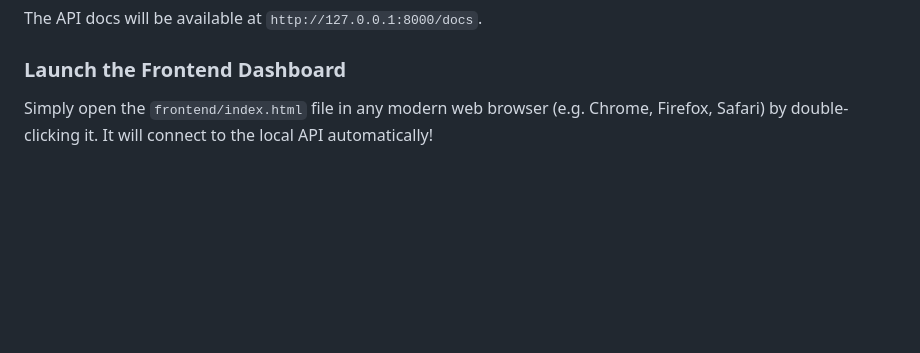
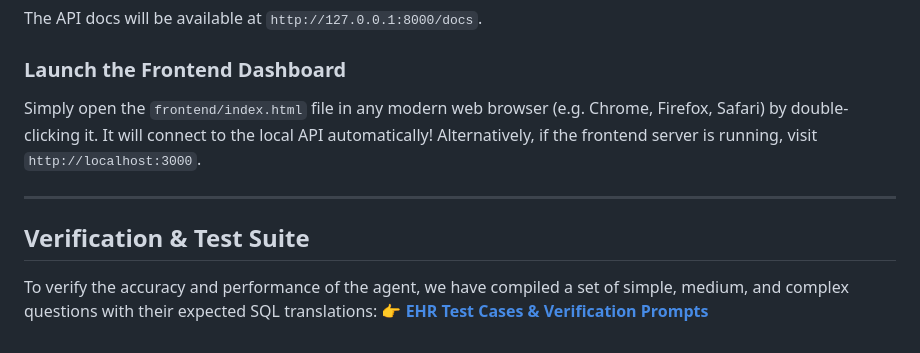
Before and after one commit to Tpg1993/nl2sql, a Markdown page: README.md, the part around the change. Drawn GitHub-style; blank space fills up the shorter version.

Commit message:
docs: add test cases document and link in README

```diff
--- a/README.md
+++ b/README.md
@@ -152,4 +152,11 @@ uvicorn backend.app:app --host 127.0.0.1 --port 8000 --reload
 The API docs will be available at `http://127.0.0.1:8000/docs`.
 
 ### Launch the Frontend Dashboard
-Simply open the `frontend/index.html` file in any modern web browser (e.g. Chrome, Firefox, Safari) by double-clicking it. It will connect to the local API automatically!
+Simply open the `frontend/index.html` file in any modern web browser (e.g. Chrome, Firefox, Safari) by double-clicking it. It will connect to the local API automatically! Alternatively, if the frontend server is running, visit `http://localhost:3000`.
+
+---
+
+## Verification & Test Suite
+
+To verify the accuracy and performance of the agent, we have compiled a set of simple, medium, and complex questions with their expected SQL translations:
+👉 **[EHR Test Cases & Verification Prompts](test_cases.md)**
```
Also changed, not shown: test_cases.md (added, +111 -0 lines).
